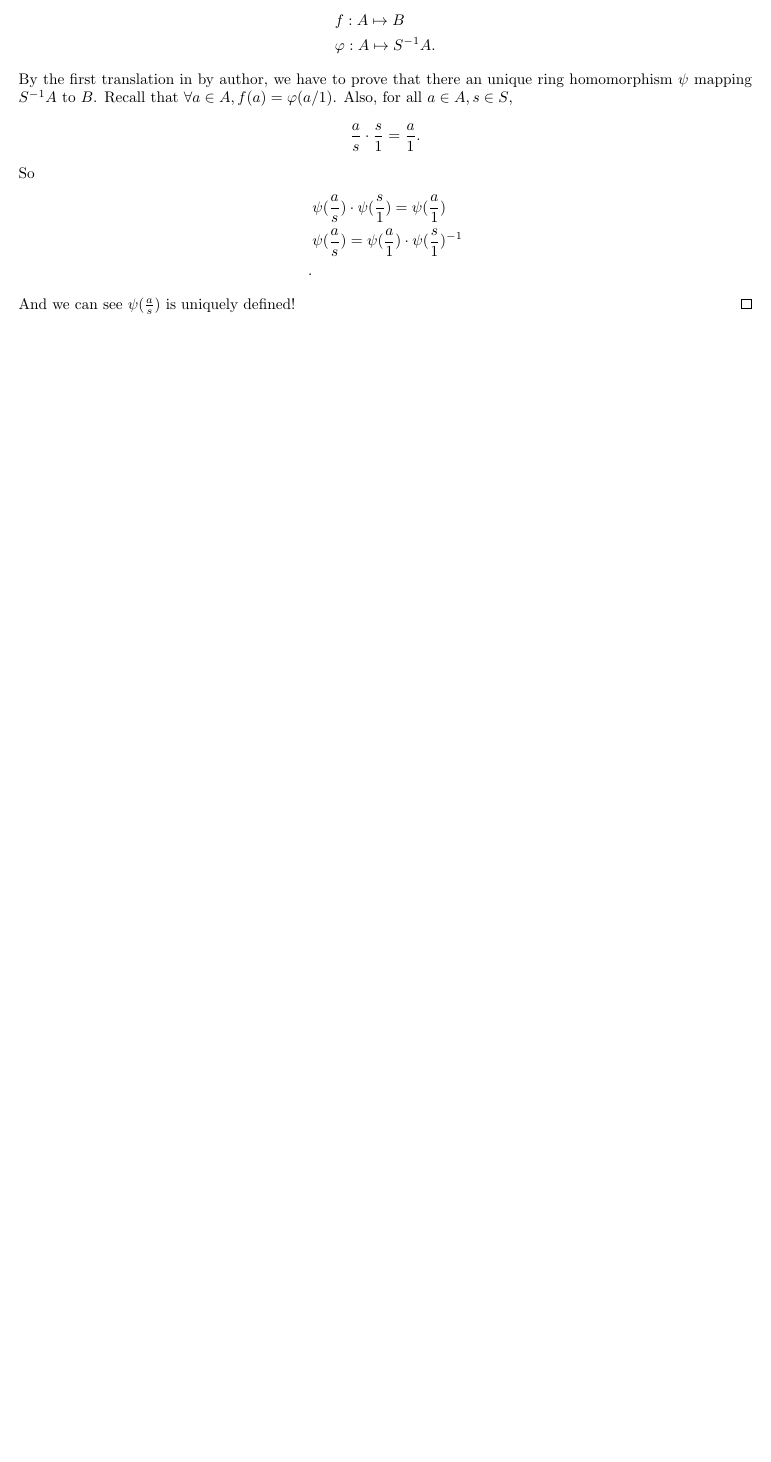
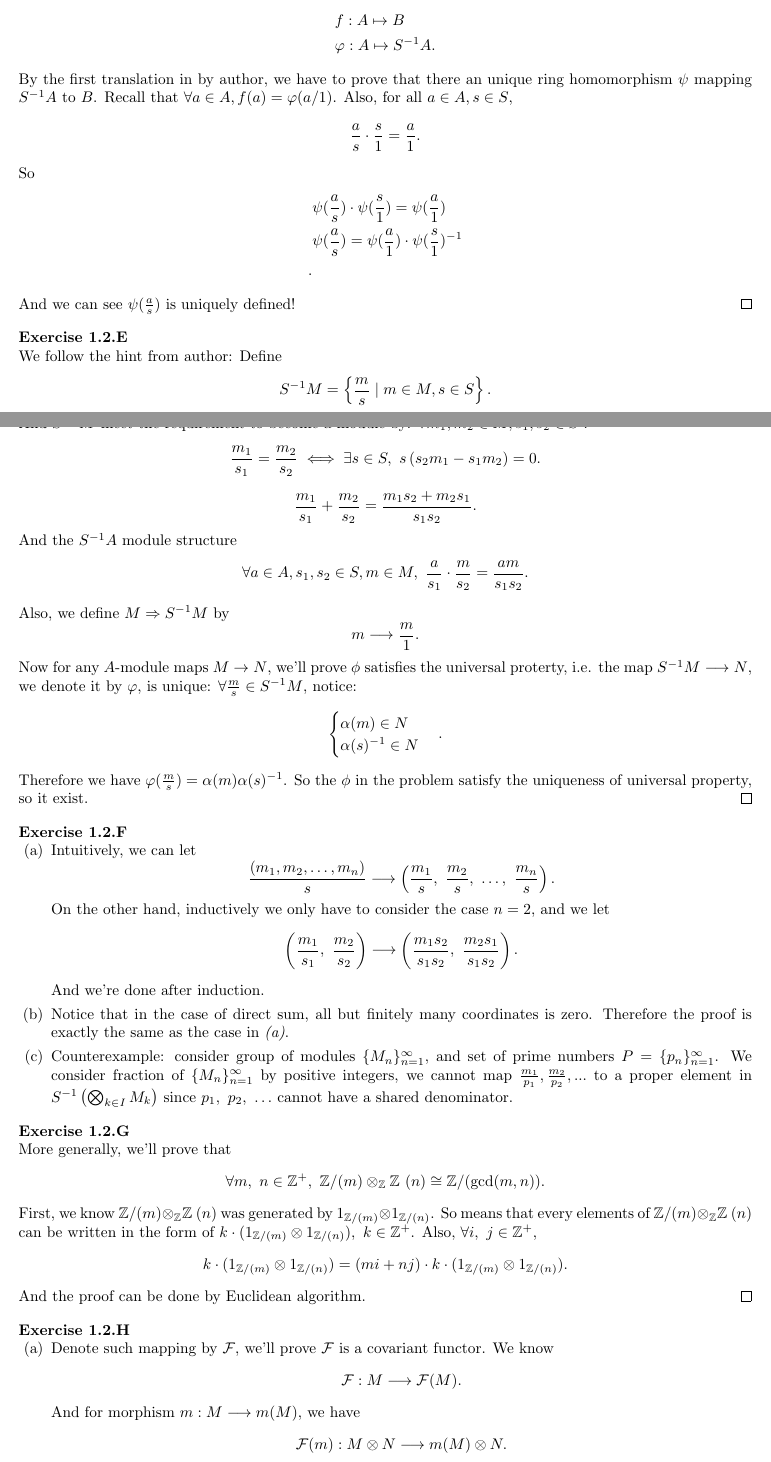
Before and after one commit to Flandre71/Selected-Solutions-to-The-Rising-Sea-Foundations-of-Algebraic-Geometry, a LaTeX document (Chapter 1 - Just enouth category theory to be dangerous.tex): part of page 2 of 2 before the commit and two parts of pages 2 and 3 of 4 after it, the two joined at a grey line, cut so that both start at the same text, the shorter picture padded with empty space. Compiled offline with pdfLaTeX.

Commit message:
Sect-1.2 problems solved

```diff
--- a/Chapter 1 - Just enouth category theory to be dangerous.tex
+++ b/Chapter 1 - Just enouth category theory to be dangerous.tex
@@ -147,3 +147,74 @@
 	\qed
 \end{exercise}
 
+\begin{exercise}
+	We follow the hint from author: Define
+	$$
+	S^{-1}M= \left\{ \frac{m}{s}\mid m \in M,s \in S \right\}
+	.$$
+	And $S^{-1}M$ meet the requirement to become a module by: $\forall m_{1},m_{2}\in M,s_{1},s_{2}\in S:$
+	$$
+	\frac{m_{1}}{s_{1}} = \frac{m_{2}}{s_{2}} \iff \exists s \in S,\ s \left( s_{2}m_{1}-s_{1}m_{2} \right) =0\\
+	.$$
+	$$
+	\frac{m_{1}}{s_{1}} + \frac{m_{2}}{s_{2}} = \frac{m_{1}s_{2}+m_{2}s_{1}}{s_{1}s_{2}}
+	.$$
+	And the $S^{-1}A$ module structure
+	$$
+	\forall a \in A,s_{1},s_{2}\in S,m\in M,\ \frac{a}{s_{1}}\cdot \frac{m}{s_{2}} = \frac{am}{s_{1}s_{2}}
+	.$$
+	Also, we define $M\Rightarrow S^{-1}M$ by
+	$$
+	m \longrightarrow \frac{m}{1}
+	.$$
+	Now for any $A$-module maps $M\rightarrow N$, we'll prove $\phi$ satisfies the universal proterty, i.e. the map $S^{-1}M\longrightarrow N$, we denote it by $\varphi$, is unique: $\forall \frac{m}{s}\in S^{-1}M$, notice:
+	$$
+	\begin{cases}
+		\alpha(m) \in N \\
+		\alpha(s)^{-1} \in N
+	\end{cases}
+	.$$
+	Therefore we have $\varphi( \frac{m}{s} ) = \alpha(m) \alpha(s)^{-1}$. So the $\phi$ in the problem satisfy the uniqueness of universal property, so it exist.
+	\qed
+\end{exercise}
+
+\begin{exercise}
+	\leavevmode \vspace{-\baselineskip}
+	\begin{enumerate}
+		\item Intuitively, we can let
+			$$
+			\frac{(m_{1},m_{2},\ldots ,m_{n})}{s} \longrightarrow \left( \frac{m_{1}}{s},\ \frac{m_{2}}{s},\ \ldots,\ \frac{m_{n}}{s} \right)
+			.$$
+			On the other hand, inductively we only have to consider the case $n=2$, and we let
+			$$
+			\left( \frac{m_{1}}{s_{1}},\ \frac{m_{2}}{s_{2}} \right) \longrightarrow \left( \frac{m_{1}s_{2}}{s_{1}s_{2}},\ \frac{m_{2}s_{1}}{s_{1}s_{2}} \right)
+			.$$
+			And we're done after induction.
+		\item Notice that in the case of direct sum, all but finitely many coordinates is zero. Therefore the proof is exactly the same as the case in \emph{(a)}.
+		\item Counterexample: consider group of modules $\{M_{n}\}_{n=1}^{\infty}$, and set of prime numbers $P=\{p_{n}\}_{n=1}^{\infty}$. We consider fraction of $\{M_{n}\}_{n=1}^{\infty}$ by positive integers, we cannot map ${\frac{m_1}{p_1},\frac{m_2}{p_2},...}$ to a proper element in $S^{-1}\left( \bigotimes _{k \in I}M_{k} \right) $ since $p_{1},\ p_{2},\ \ldots$ cannot have a shared denominator.
+	\end{enumerate}
+\end{exercise}
+
+\begin{exercise}
+	More generally, we'll prove that
+	$$
+	\forall m,\ n \in \mathbb{Z}^{+},\ \mathbb{Z} / (m) \otimes_{\mathbb{Z}}\mathbb{Z} \ (n) \cong \mathbb{Z} / (\mathrm{gcd}(m,n))
+	.$$
+	First, we know $\mathbb{Z} / (m) \otimes_{\mathbb{Z}}\mathbb{Z} \ (n)$ was generated by $1_{\mathbb{Z} / (m)} \otimes 1_{\mathbb{Z} / (n)}$. So means that every elements of $\mathbb{Z} / (m) \otimes_{\mathbb{Z}}\mathbb{Z} \ (n) $ can be written in the form of $k\cdot (1_{\mathbb{Z} / (m)} \otimes 1_{\mathbb{Z} / (n)}),\ k \in \mathbb{Z}^{+}$. Also, $\forall i,\ j \in \mathbb{Z}^{+}$,
+	$$
+	k\cdot (1_{\mathbb{Z} / (m)} \otimes 1_{\mathbb{Z} / (n)}) = (mi+nj)\cdot k\cdot (1_{\mathbb{Z} / (m)} \otimes 1_{\mathbb{Z} / (n)})
+	.$$
+	And the proof can be done by Euclidean algorithm.
+	\qed
+\end{exercise}
+
+\begin{exercise}
+	\leavevmode \vspace{-\baselineskip}
+	\begin{enumerate}
+		\item Denote such mapping by $\mathcal{F}$, we'll prove $\mathcal{F}$ is a covariant functor.
+			We know $$
+			\mathcal{F}:M\longrightarrow \mathcal{F}(M)
+			.$$
+			And for morphism $m:M\longrightarrow m(M)$, we have
+			$$
+			\mathcal{F}(m):M\otimes N \longrightarrow m(M) \otimes N
```
Also changed, not shown: Chapter 1 - Just enouth category theory to be dangerous.pdf, Chapter 1 - Just enouth category theory to be dangerous.tex (20 more changed lines).
